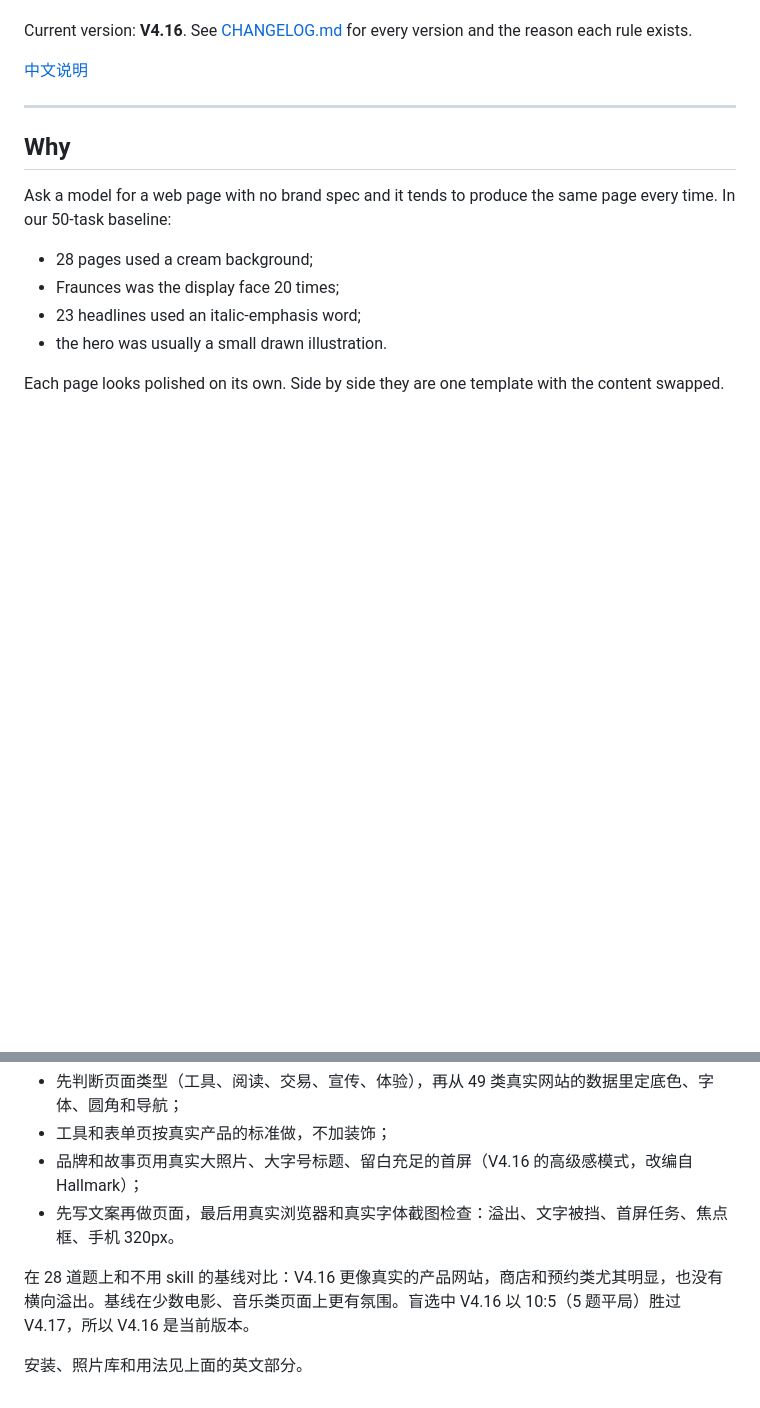
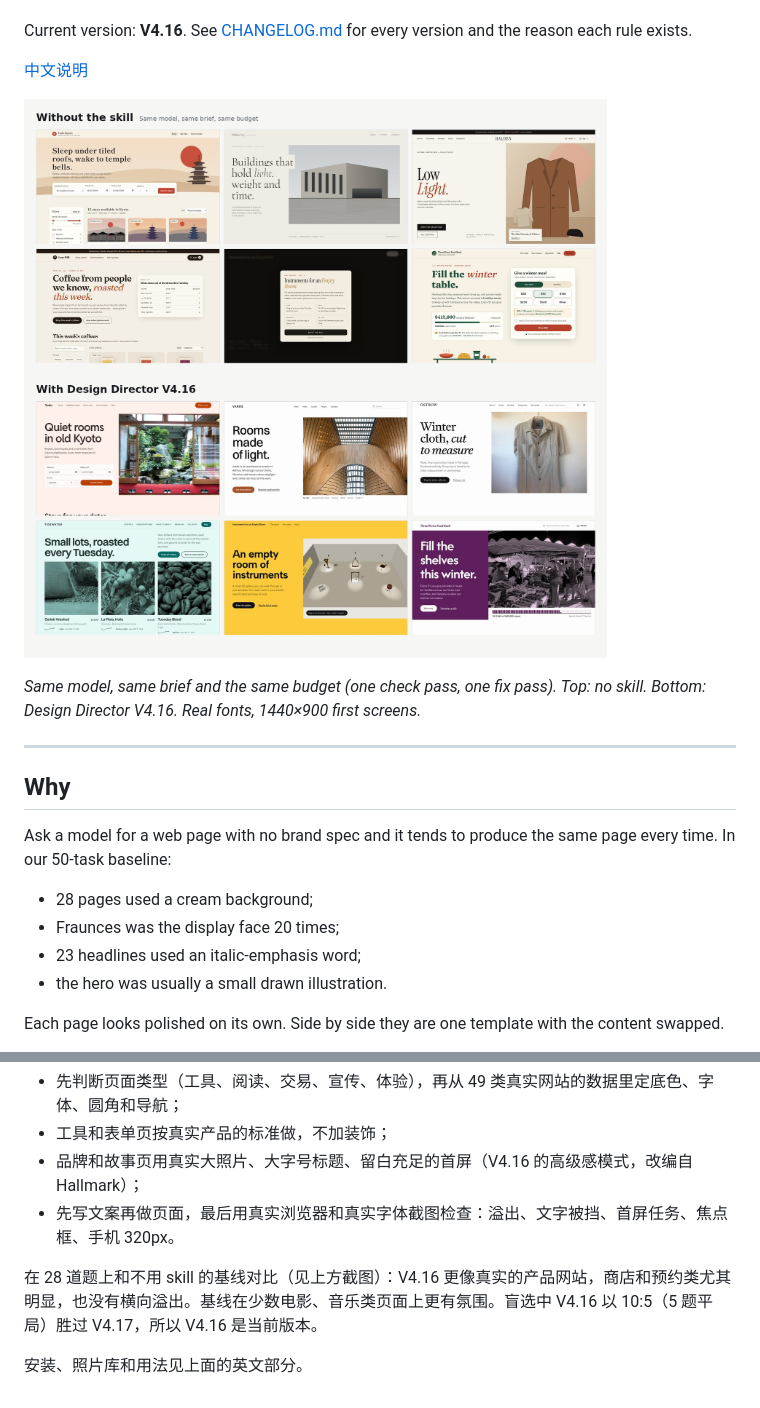
Before and after one commit to yunningtang/DesignDirector, a Markdown page: README.md, 2 parts joined by grey strips. GitHub-like rendering; pictures changed too: docs/images/overview.jpg (added); blank space fills up the shorter version.

```diff
--- a/README.md
+++ b/README.md
@@ -13,6 +13,10 @@ Give Claude a brief for a landing page, a shop, a booking flow, a dashboard, a l
 Current version: **V4.16**. See [CHANGELOG.md](CHANGELOG.md) for every version and the reason each rule exists.
 
 [中文说明](#中文说明)
+
+![Six brand and shop pages built from the same briefs: without the skill (top) and with Design Director V4.16 (bottom)](docs/images/overview.jpg)
+
+*Same model, same brief and the same budget (one check pass, one fix pass). Top: no skill. Bottom: Design Director V4.16. Real fonts, 1440×900 first screens.*
 
 ---
 
@@ -159,6 +182,6 @@ data/                    Hallmark photo list (metadata only) and its MIT licence
 - 品牌和故事页用真实大照片、大字号标题、留白充足的首屏（V4.16 的高级感模式，改编自 Hallmark）；
 - 先写文案再做页面，最后用真实浏览器和真实字体截图检查：溢出、文字被挡、首屏任务、焦点框、手机 320px。
 
-在 28 道题上和不用 skill 的基线对比：V4.16 更像真实的产品网站，商店和预约类尤其明显，也没有横向溢出。基线在少数电影、音乐类页面上更有氛围。盲选中 V4.16 以 10:5（5 题平局）胜过 V4.17，所以 V4.16 是当前版本。
+在 28 道题上和不用 skill 的基线对比（见上方截图）：V4.16 更像真实的产品网站，商店和预约类尤其明显，也没有横向溢出。基线在少数电影、音乐类页面上更有氛围。盲选中 V4.16 以 10:5（5 题平局）胜过 V4.17，所以 V4.16 是当前版本。
 
 安装、照片库和用法见上面的英文部分。
```
Also changed, not shown: other parts of README.md (+19 -0 lines), docs/images/compare-05.jpg (added), docs/images/compare-08.jpg (added), docs/images/compare-19.jpg (added), docs/images/compare-61.jpg (added), docs/images/compare-62.jpg (added).
